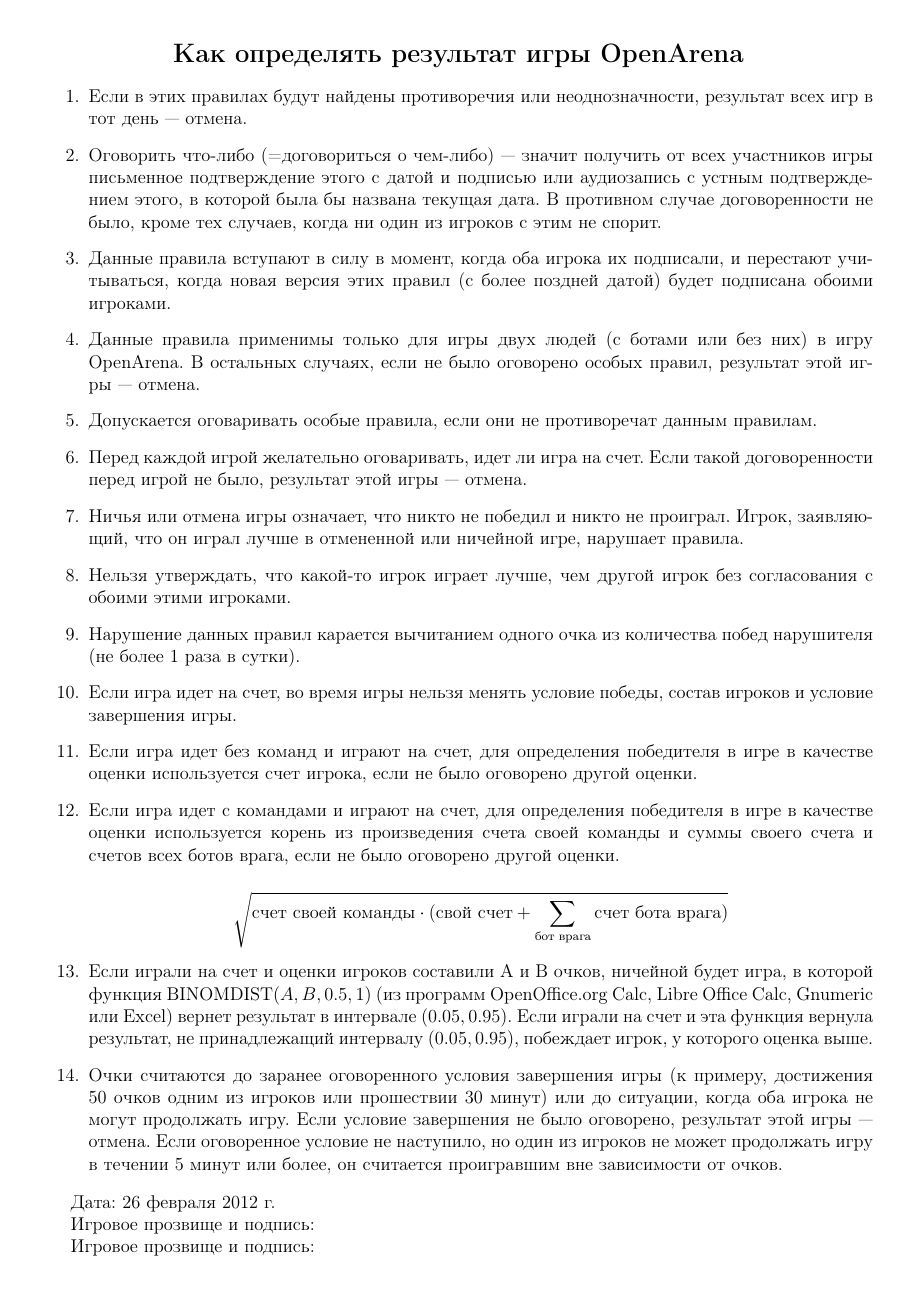
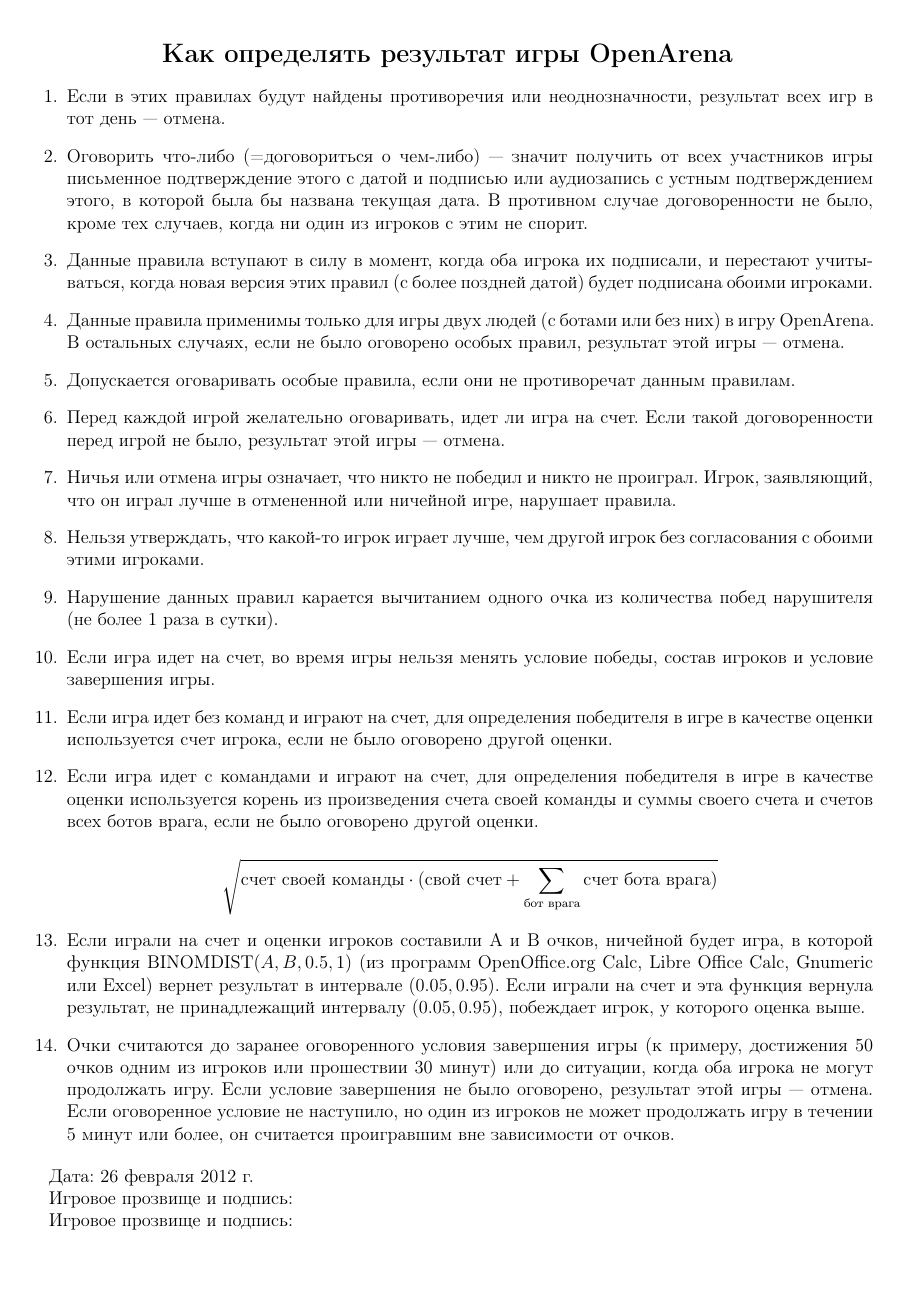
Before and after one commit to starius/oa-rules, a LaTeX document (oa-rules.tex): the whole page. Compiled offline with pdfLaTeX.

Commit message:
VIEW. decrease left margin

```diff
--- a/oa-rules.tex
+++ b/oa-rules.tex
@@ -6,7 +6,7 @@
 
 \geometry{top=1cm}
 \geometry{bottom=1cm}
-\geometry{left=1cm}
+\geometry{left=0.5cm}
 \geometry{right=1cm}
 
 \begin{document}
```
